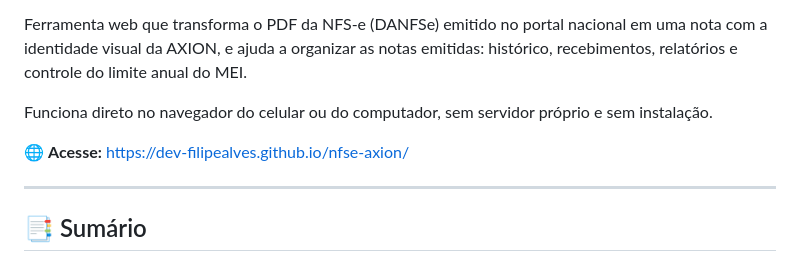
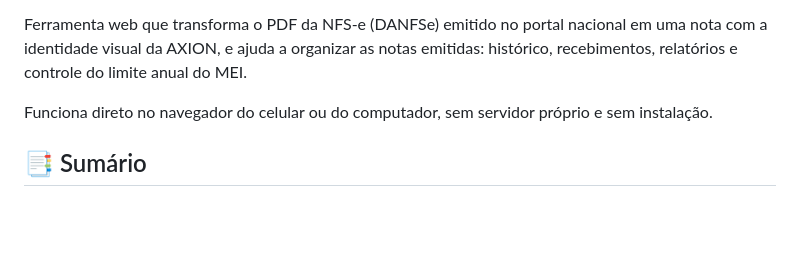
Before and after one commit to dev-filipealves/nfse-axion, a Markdown page: README.md, the part around the change. Drawn GitHub-style; blank space fills up the shorter version.

Commit message:
Update README to remove access link
Removed access link from README.

```diff
--- a/README.md
+++ b/README.md
@@ -7,10 +7,6 @@
 Ferramenta web que transforma o PDF da NFS-e (DANFSe) emitido no portal nacional em uma nota com a identidade visual da AXION, e ajuda a organizar as notas emitidas: histórico, recebimentos, relatórios e controle do limite anual do MEI.
 
 Funciona direto no navegador do celular ou do computador, sem servidor próprio e sem instalação.
-
-🌐 **Acesse:** https://dev-filipealves.github.io/nfse-axion/
-
----
 
 ## 📑 Sumário
 
```
